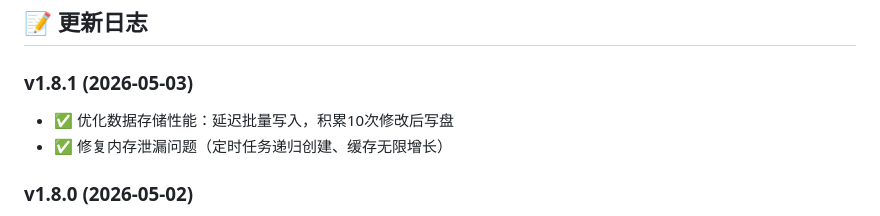
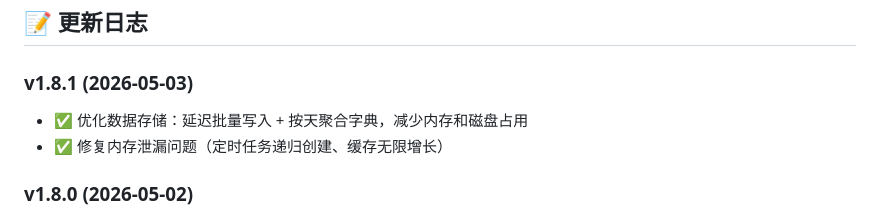
Before and after one commit to casama233/astrbot_plugin_message_stats, a Markdown page: README.md, the part around the change. Drawn GitHub-style.

Commit message:
docs: 更新 README 更新日志

```diff
--- a/README.md
+++ b/README.md
@@ -150,7 +150,7 @@ astrbot_plugin_message_stats/
 ## 📝 更新日志
 
 ### v1.8.1 (2026-05-03)
-- ✅ 优化数据存储性能：延迟批量写入，积累10次修改后写盘
+- ✅ 优化数据存储：延迟批量写入 + 按天聚合字典，减少内存和磁盘占用
 - ✅ 修复内存泄漏问题（定时任务递归创建、缓存无限增长）
 
 ### v1.8.0 (2026-05-02)
```
